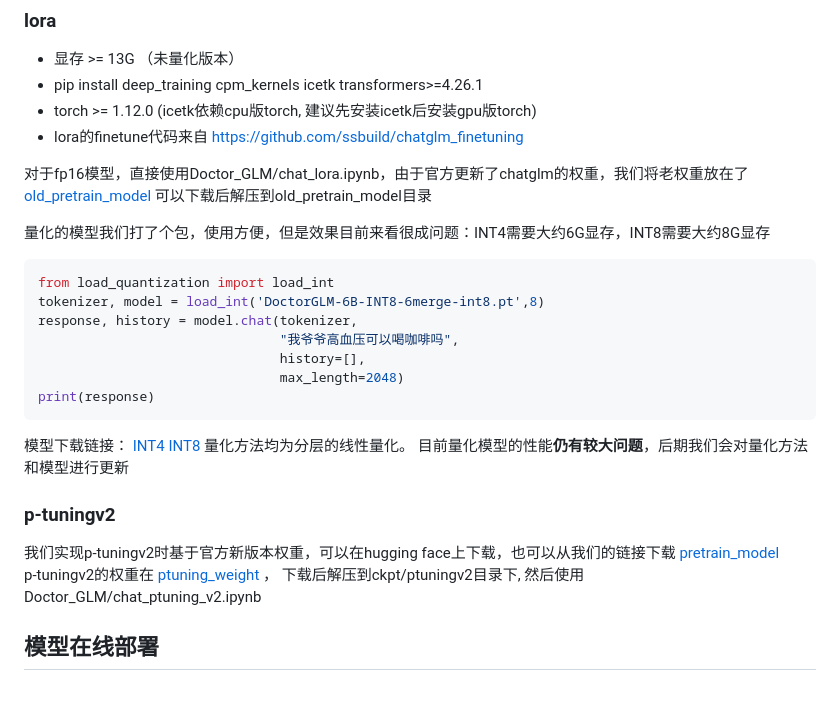
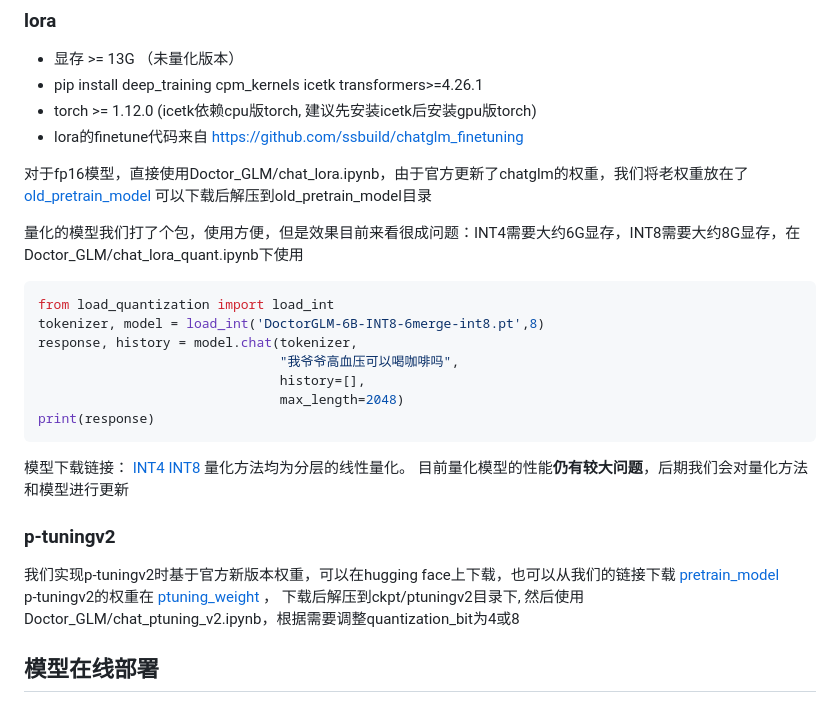
Before and after one commit to xionghonglin/DoctorGLM, a Markdown page: README.md, the part around the change. GitHub-like rendering.

````diff
--- a/README.md
+++ b/README.md
@@ -40,7 +40,7 @@ https://github.com/Toyhom/Chinese-medical-dialogue-data
 [old_pretrain_model](https://pan.baidu.com/s/1vuoBbOQVPJPAcurEfVRn7A?pwd=ahwc)
 可以下载后解压到old_pretrain_model目录
 
-量化的模型我们打了个包，使用方便，但是效果目前来看很成问题：INT4需要大约6G显存，INT8需要大约8G显存
+量化的模型我们打了个包，使用方便，但是效果目前来看很成问题：INT4需要大约6G显存，INT8需要大约8G显存，在Doctor_GLM/chat_lora_quant.ipynb下使用
 ``` python
 from load_quantization import load_int
 tokenizer, model = load_int('DoctorGLM-6B-INT8-6merge-int8.pt',8)
@@ -58,7 +58,7 @@ print(response)
 ### p-tuningv2
 我们实现p-tuningv2时基于官方新版本权重，可以在hugging face上下载，也可以从我们的链接下载 [pretrain_model](https://pan.baidu.com/s/1WaG-NQeXVR7BNZs_zlUFmQ?pwd=h88g)
 p-tuningv2的权重在
-[ptuning_weight](https://pan.baidu.com/s/1Yf56egVGwI0XN2iOLcEGSQ?pwd=r4p0 ) ， 下载后解压到ckpt/ptuningv2目录下, 然后使用Doctor_GLM/chat_ptuning_v2.ipynb
+[ptuning_weight](https://pan.baidu.com/s/1Yf56egVGwI0XN2iOLcEGSQ?pwd=r4p0 ) ， 下载后解压到ckpt/ptuningv2目录下, 然后使用Doctor_GLM/chat_ptuning_v2.ipynb，根据需要调整quantization_bit为4或8
 
 
 
````
